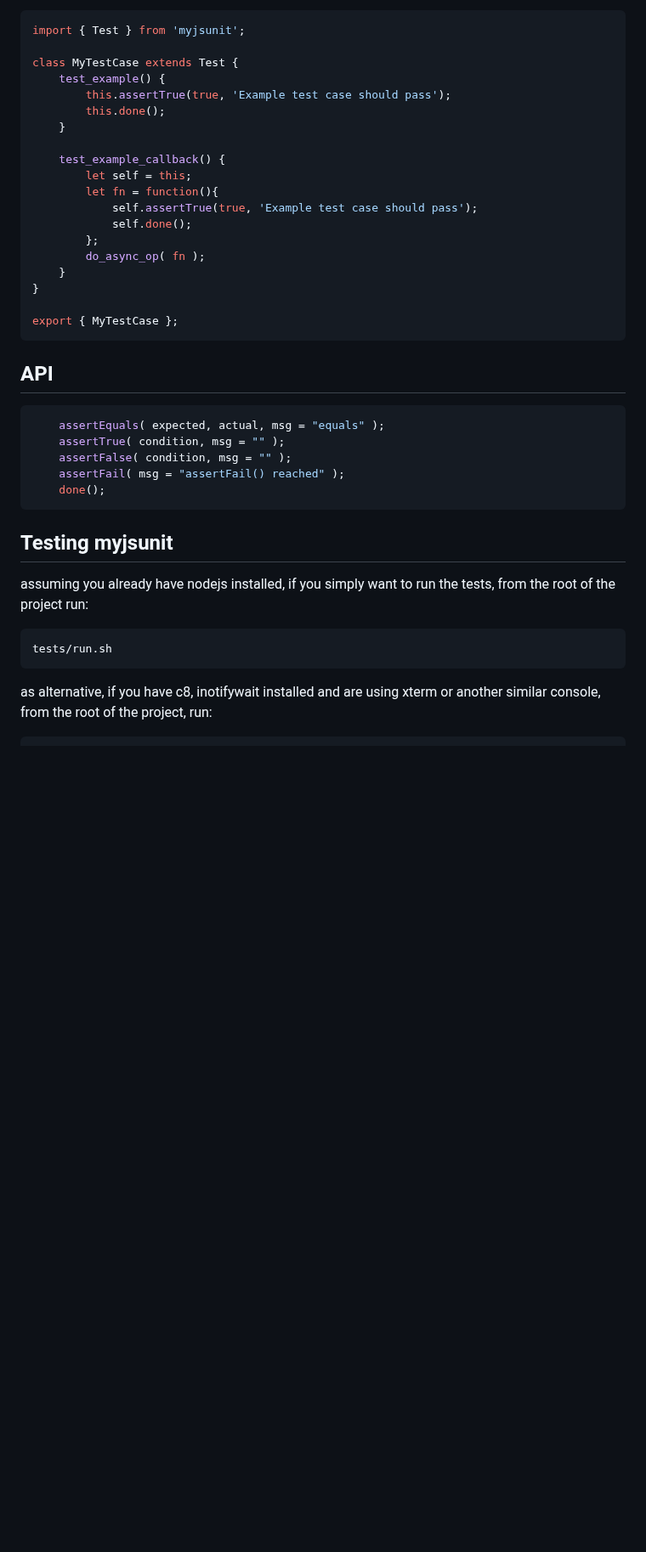
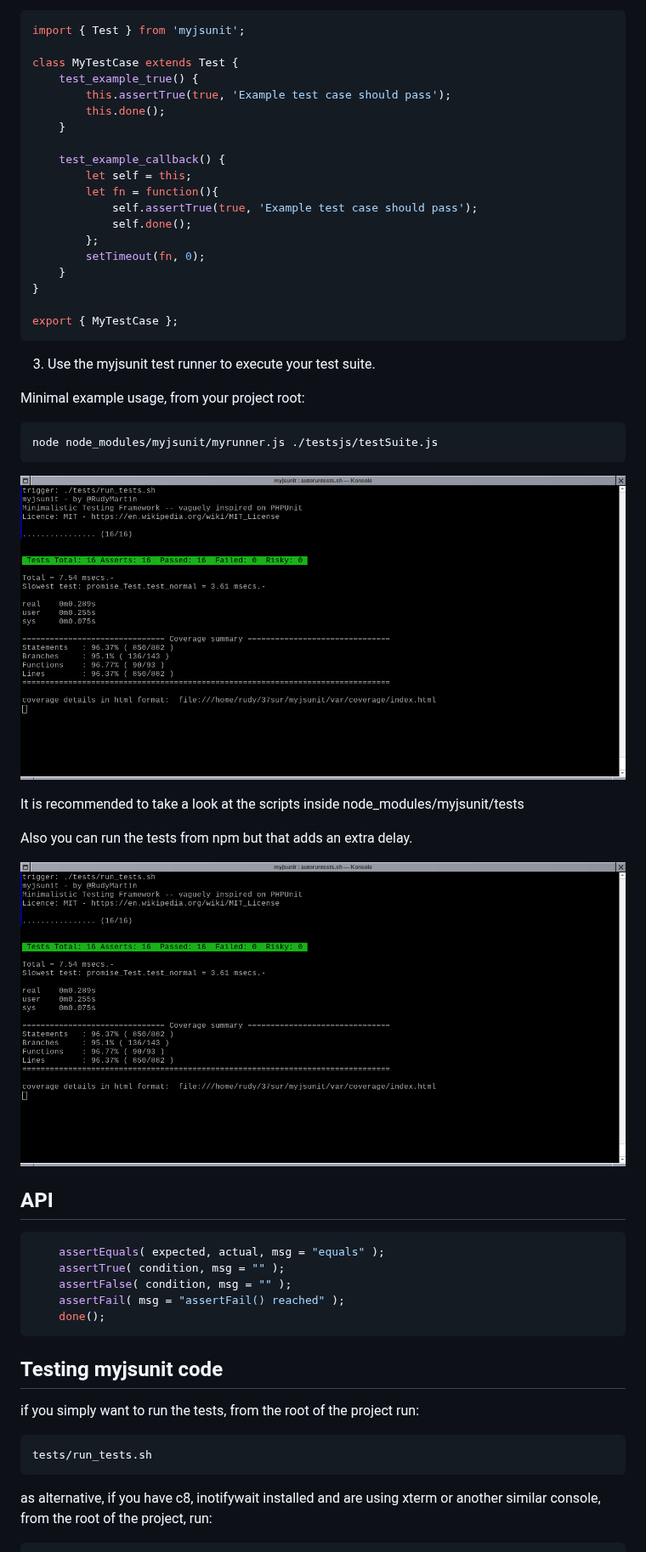
Before and after one commit to rudymartinb2/myjsunit, a Markdown page: README.md, the part around one of its changes. Shown at 85% size. Drawn GitHub-style; pictures changed too: img/screenshot.png (added); blank space fills up the shorter version.

````diff
--- a/README.md
+++ b/README.md
@@ -85,7 +63,7 @@ Example test case:
 import { Test } from 'myjsunit';
 
 class MyTestCase extends Test {
-    test_example() {
+    test_example_true() {
         this.assertTrue(true, 'Example test case should pass');
         this.done();
     }
@@ -96,12 +74,29 @@ class MyTestCase extends Test {
             self.assertTrue(true, 'Example test case should pass');
             self.done();
         };
-        do_async_op( fn );
+        setTimeout(fn, 0);
     }
 }
 
 export { MyTestCase };
 ```
+
+3. Use the myjsunit test runner to execute your test suite.
+
+Minimal example usage, from your project root:
+
+```
+node node_modules/myjsunit/myrunner.js ./testsjs/testSuite.js
+```
+
+![running](/img/screenshot.png)
+
+It is recommended to take a look at the scripts inside node_modules/myjsunit/tests
+
+Also you can run the tests from npm but that adds an extra delay.
+
+
+![code coverage exmaple](/img/screenshot.png)
 
 ## API
 
@@ -113,12 +108,12 @@ export { MyTestCase };
     done();
 ```
 
-## Testing myjsunit
+## Testing myjsunit code
 
-assuming you already have nodejs installed, if you simply want to run the tests, from the root of the project run:
+if you simply want to run the tests, from the root of the project run:
 
 ```
-tests/run.sh
+tests/run_tests.sh
 ```
 
 as alternative, if you have c8, inotifywait installed and are using xterm or another similar console, from the root of the project, run:
````
Also changed, not shown: other parts of README.md (+9 -32 lines), img/coverage_report.png (added), 4 other files.
